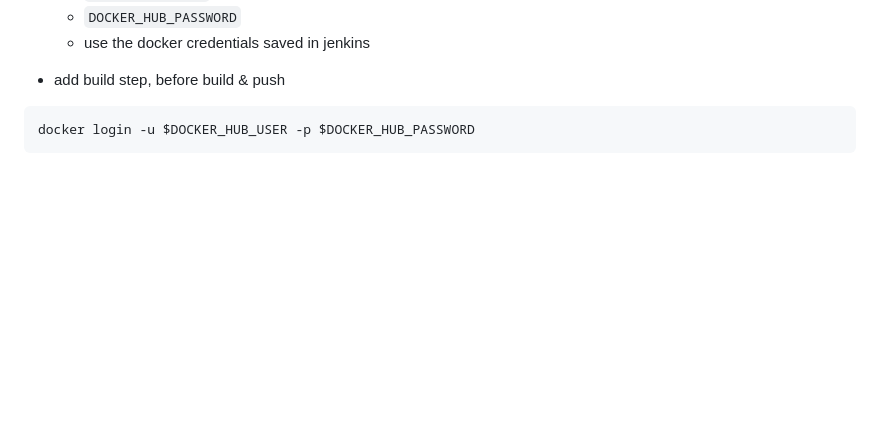
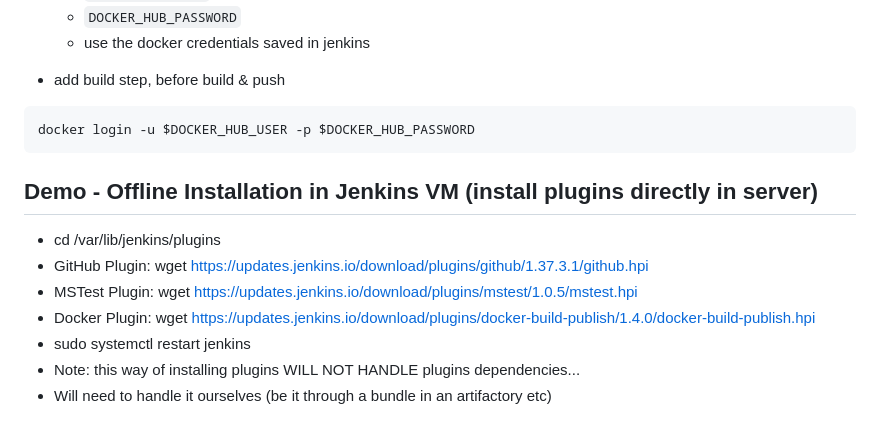
Before and after one commit to ngyewkong/DevOpsMasterClass, a Markdown page: README.md, the part around the change. Rendered like a GitHub page; blank space fills up the shorter version.

Commit message:
update instructions for offline installation of plugins

````diff
--- a/README.md
+++ b/README.md
@@ -162,3 +162,13 @@ Build now - FAILS (Due to Docker not being installed on Jenkins vm)
 ```
 docker login -u $DOCKER_HUB_USER -p $DOCKER_HUB_PASSWORD
 ```
+
+## Demo - Offline Installation in Jenkins VM (install plugins directly in server)
+
+- cd /var/lib/jenkins/plugins
+- GitHub Plugin: wget https://updates.jenkins.io/download/plugins/github/1.37.3.1/github.hpi
+- MSTest Plugin: wget https://updates.jenkins.io/download/plugins/mstest/1.0.5/mstest.hpi
+- Docker Plugin: wget https://updates.jenkins.io/download/plugins/docker-build-publish/1.4.0/docker-build-publish.hpi
+- sudo systemctl restart jenkins
+- Note: this way of installing plugins WILL NOT HANDLE plugins dependencies...
+- Will need to handle it ourselves (be it through a bundle in an artifactory etc)
````
